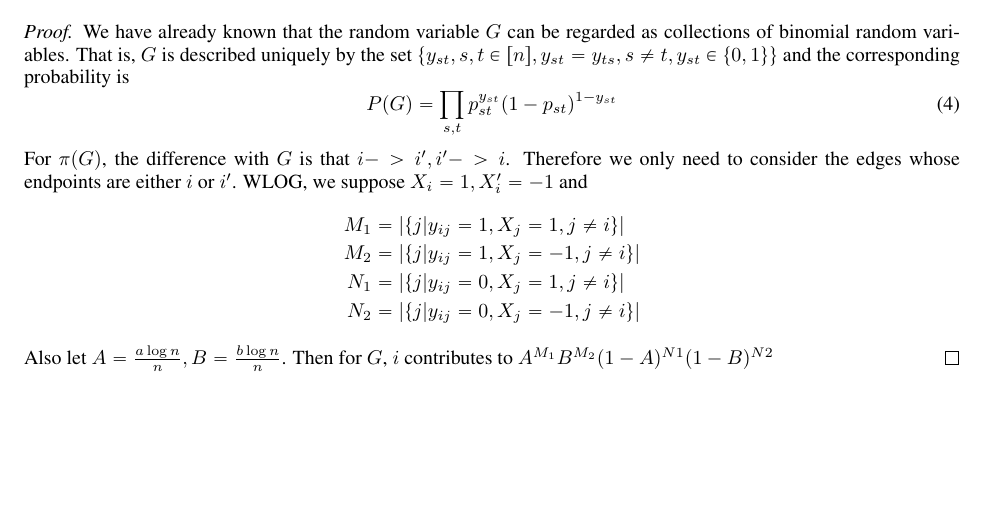
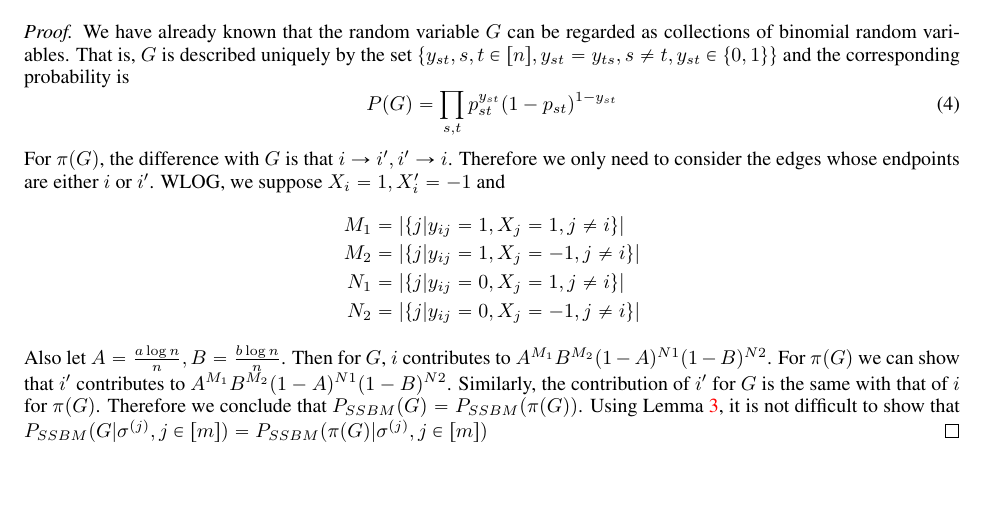
Before and after one commit to zhaofeng-shu33/SIBM, a LaTeX document (supplement.tex): part of page 2 of 2, cut so that both start at the same text. Compiled offline with pdfLaTeX.

Commit message:
supplement lemma

```diff
--- a/supplement.tex
+++ b/supplement.tex
@@ -84,7 +84,7 @@ Since $P(G\in G_1) = 1-o(1)$, the above summation can be further restricted to $
 	\begin{equation}
 	P(G) = \prod_{s,t} p_{st}^{y_{st}} (1 - p_{st})^{1-y_{st}}
 	\end{equation}
-	For $\pi(G)$, the difference with $G$ is that $i->i', i'->i$.
+	For $\pi(G)$, the difference with $G$ is that $i \to i', i' \to i$.
 	Therefore we only need to consider the edges whose endpoints are either $i$ or $i'$. WLOG, we suppose $X_i=1, X'_i=-1$
 	and
 	\begin{align*}
@@ -94,6 +94,9 @@ Since $P(G\in G_1) = 1-o(1)$, the above summation can be further restricted to $
 	N_2 &= |\{j | y_{ij} = 0, X_j = -1, j \neq i\}|
 	\end{align*}
 	Also let $A=\frac{a \log n }{n}, B=\frac{b \log n}{n}$.
-	Then for $G$, $i$ contributes to $A^{M_1} B^{M_2}(1-A)^{N1}(1-B)^{N2}$
+	Then for $G$, $i$ contributes to $A^{M_1} B^{M_2}(1-A)^{N1}(1-B)^{N2}$. For $\pi(G)$ we can show that $i'$ contributes
+	to $A^{M_1} B^{M_2}(1-A)^{N1}(1-B)^{N2}$. Similarly, the contribution of $i'$ for $G$ is the same with that of $i$ for $\pi(G)$. Therefore
+	we conclude that $P_{SSBM}(G) = P_{SSBM}(\pi(G))$. Using Lemma \ref{lem:post_independent}, it is not difficult to show that
+	$P_{SSBM}(G | \sigma^{(j)},j\in[m]) = P_{SSBM}(\pi(G) | \sigma^{(j)},j\in[m])$
 \end{proof}
 \end{document}
```
